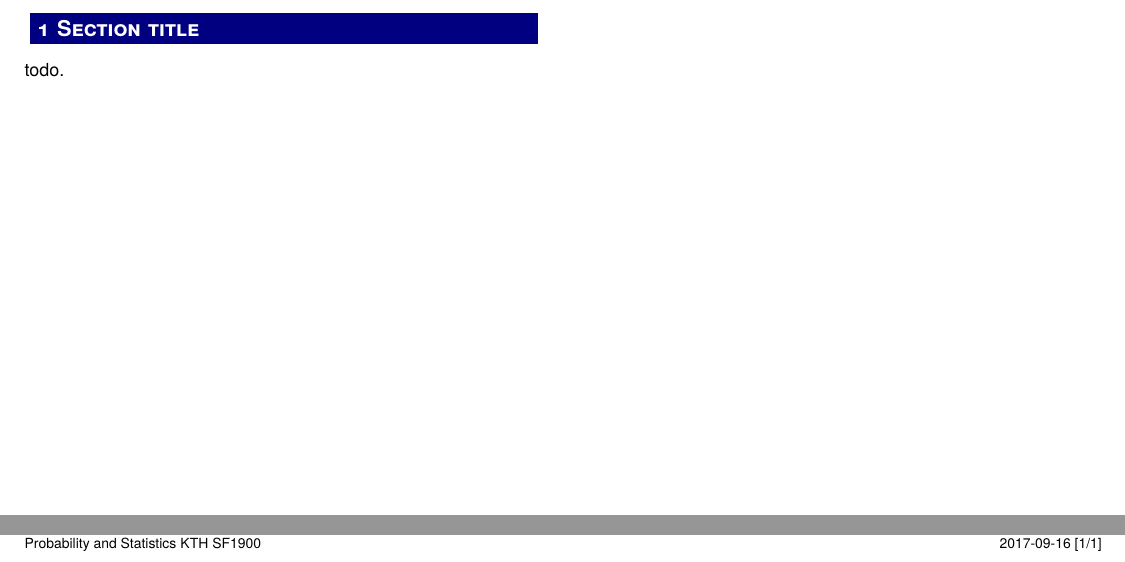
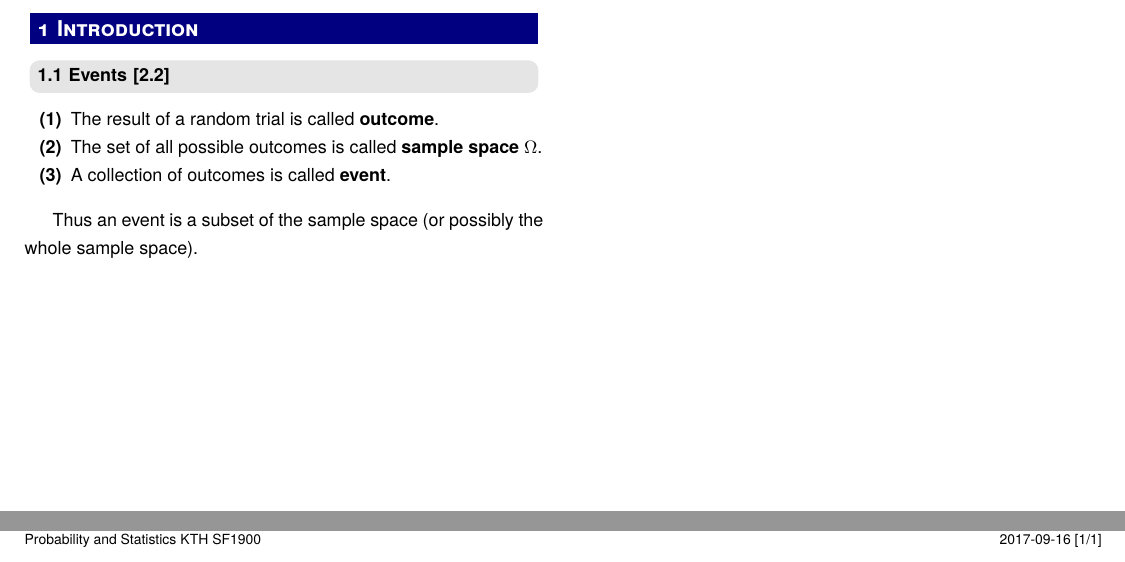
Before and after one commit to eschmar/kth-summaries, a LaTeX document (sf1900-probability-and-statistics/sf1900-probability-and-statistics.tex): two parts of the page, joined at a grey line, cut at the place of the change. Compiled offline with pdfLaTeX; a LaTeX package or settings file that is missing is left out.

Commit message:
Start with probability summary

```diff
--- a/sf1900-probability-and-statistics/sf1900-probability-and-statistics.tex
+++ b/sf1900-probability-and-statistics/sf1900-probability-and-statistics.tex
@@ -7,7 +7,15 @@
 
 \begin{document}
 \begin{multicols*}{2}
-    \section{Section title}
-    todo.
+\section{Introduction}
+\subsection{Events [2.2]}
+\begin{enumerate}[label=\bfseries (\arabic*)] \itemsep0pt \parskip0pt
+    \item The result of a random trial is called \textbf{outcome}.
+    \item The set of all possible outcomes is called \textbf{sample space $\Omega$}.
+    \item A collection of outcomes is called \textbf{event}.
+\end{enumerate}
+
+Thus an event is a subset of the sample space (or possibly the whole sample space).
+
 \end{multicols*}
 \end{document}
```
Also changed, not shown: sf1900-probability-and-statistics/sf1900-probability-and-statistics.pdf.
